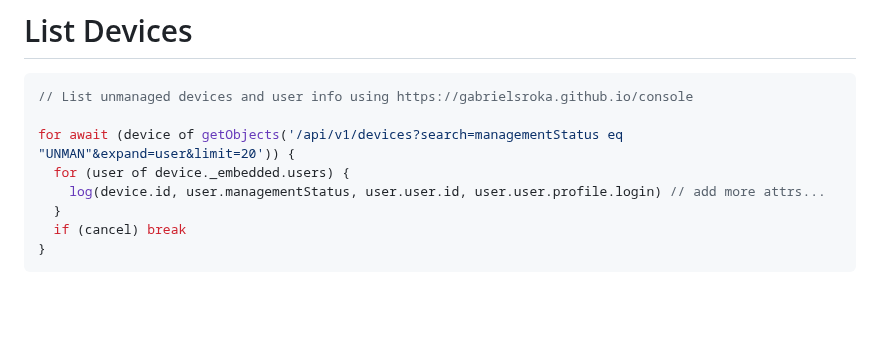
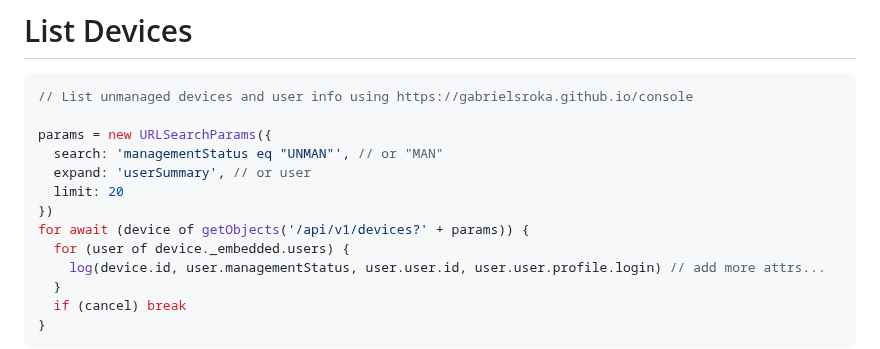
Before and after one commit to gabrielsroka/gabrielsroka.github.io, a Markdown page: console/examples.md, the part around the change. GitHub-like rendering; blank space fills up the shorter version.

````diff
--- a/console/examples.md
+++ b/console/examples.md
@@ -205,7 +205,12 @@ async function getFactors(user) {
 ```js
 // List unmanaged devices and user info using https://gabrielsroka.github.io/console
 
-for await (device of getObjects('/api/v1/devices?search=managementStatus eq "UNMAN"&expand=user&limit=20')) {
+params = new URLSearchParams({
+  search: 'managementStatus eq "UNMAN"', // or "MAN"
+  expand: 'userSummary', // or user
+  limit: 20
+})
+for await (device of getObjects('/api/v1/devices?' + params)) {
   for (user of device._embedded.users) {
     log(device.id, user.managementStatus, user.user.id, user.user.profile.login) // add more attrs...
   }
````
